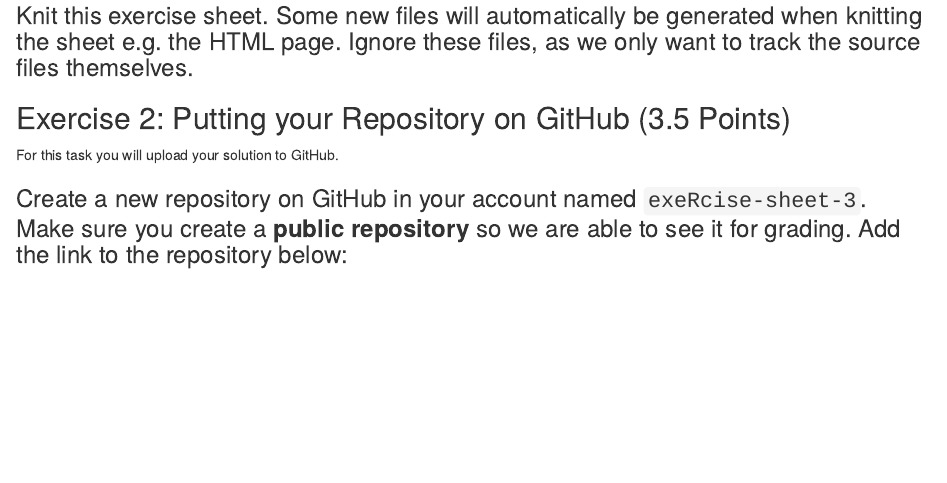
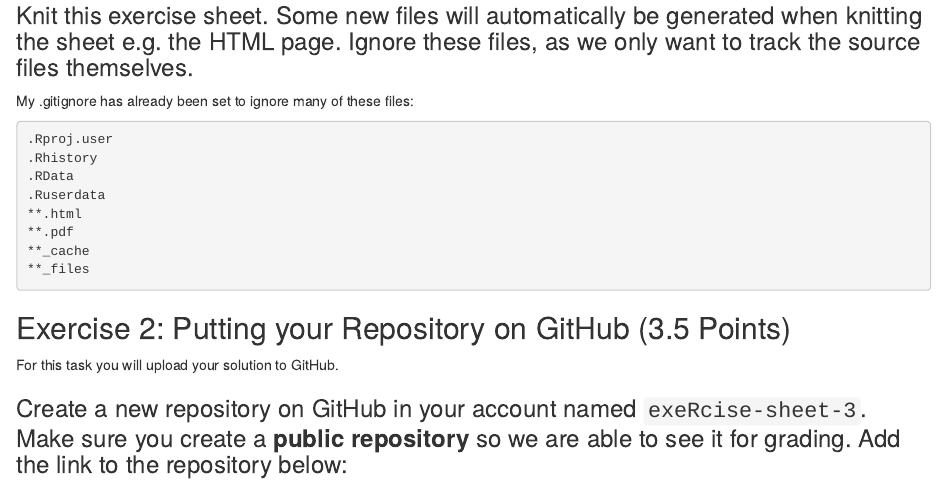
Before and after one commit to NeuroShepherd/ASPRClass, an R Markdown document (Exercise 3/ExerciseSheet_3_Callahan.Rmd): the page in a window 1100 px wide, from 1260 px down. Rendered offline with R 4.5, knitr and Pandoc, with nearby package versions; drawn as R Markdown's standard HTML page in place of the format the file asks for.

Commit message:
Question 1e

````diff
--- a/Exercise 3/ExerciseSheet_3_Callahan.Rmd
+++ b/Exercise 3/ExerciseSheet_3_Callahan.Rmd
@@ -65,7 +65,20 @@
 * Can really only function effectively with text files.
 
 
-### Knit this exercise sheet. Some new files will automatically be generated when knitting the sheet e.g. the HTML page. Ignore these files, as we only want to track the source files themselves.
+### Knit this exercise sheet. Some new files will automatically be generated when knitting the sheet e.g. the HTML page. Ignore these files, as we only want to track the source files themselves.
+
+My .gitignore has already been set to ignore many of these files:
+
+```bash
+.Rproj.user
+.Rhistory
+.RData
+.Ruserdata
+**.html
+**.pdf
+**_cache
+**_files
+```
 
 ## Exercise 2: Putting your Repository on GitHub (3.5 Points)
 
````
